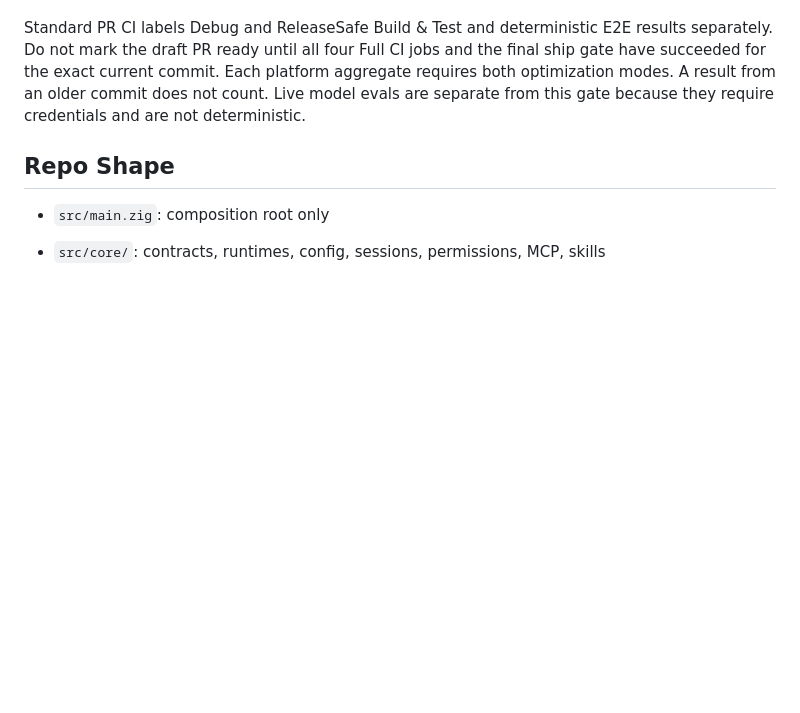
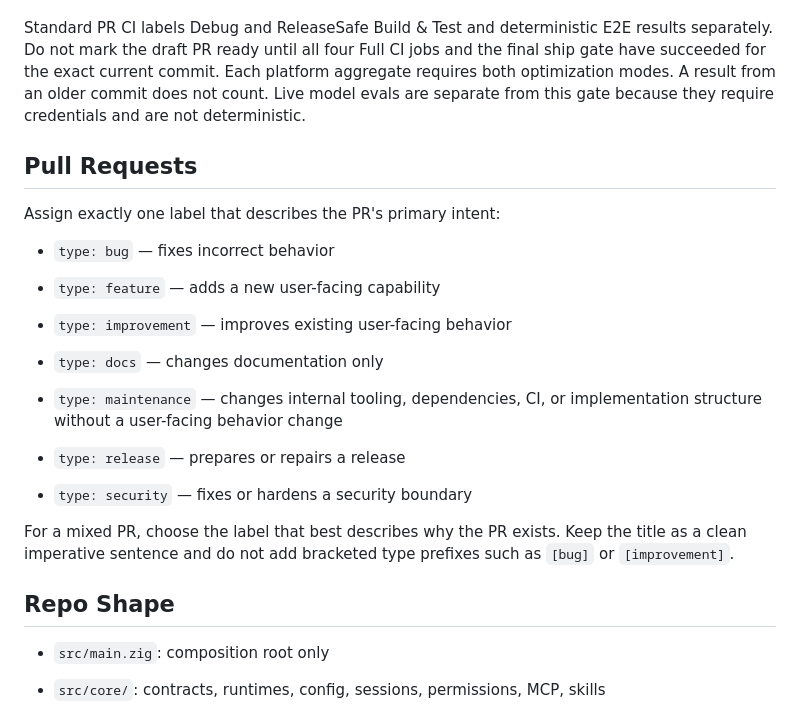
Before and after one commit to ALT-Infra/alt-fx, a Markdown page: CONTRIBUTING.md, the part around the change. GitHub-like rendering; blank space fills up the shorter version.

```diff
--- a/CONTRIBUTING.md
+++ b/CONTRIBUTING.md
@@ -42,6 +42,26 @@ Keep the local development loop focused: run the narrowest test that covers the
 Once the focused checks pass, create a clean checkpoint commit, push the non-`main` feature branch, and open a draft PR immediately. The **Full CI** workflow runs the complete deterministic suite on native Linux x86_64, Linux aarch64, macOS x86_64, and macOS aarch64 runners. The native matrix builds, tests, and smoke-tests both Debug and ReleaseSafe on every platform; formatting runs only in the Debug jobs. Four duration-balanced, isolated E2E shards per platform and optimization mode use checked-in weights to assign every Bun test file once in each mode; files inside each shard run sequentially in separate Bun processes so terminal fixtures and process state cannot leak between files. A failed file receives one bounded retry after tmux is reset.
 
 Standard PR CI labels Debug and ReleaseSafe Build & Test and deterministic E2E results separately. Do not mark the draft PR ready until all four Full CI jobs and the final ship gate have succeeded for the exact current commit. Each platform aggregate requires both optimization modes. A result from an older commit does not count. Live model evals are separate from this gate because they require credentials and are not deterministic.
+
+## Pull Requests
+
+Assign exactly one label that describes the PR's primary intent:
+
+* `type: bug` — fixes incorrect behavior
+
+* `type: feature` — adds a new user-facing capability
+
+* `type: improvement` — improves existing user-facing behavior
+
+* `type: docs` — changes documentation only
+
+* `type: maintenance` — changes internal tooling, dependencies, CI, or implementation structure without a user-facing behavior change
+
+* `type: release` — prepares or repairs a release
+
+* `type: security` — fixes or hardens a security boundary
+
+For a mixed PR, choose the label that best describes why the PR exists. Keep the title as a clean imperative sentence and do not add bracketed type prefixes such as `[bug]` or `[improvement]`.
 
 ## Repo Shape
 
```
Also changed, not shown: AGENTS.md (+22 -0 lines).
